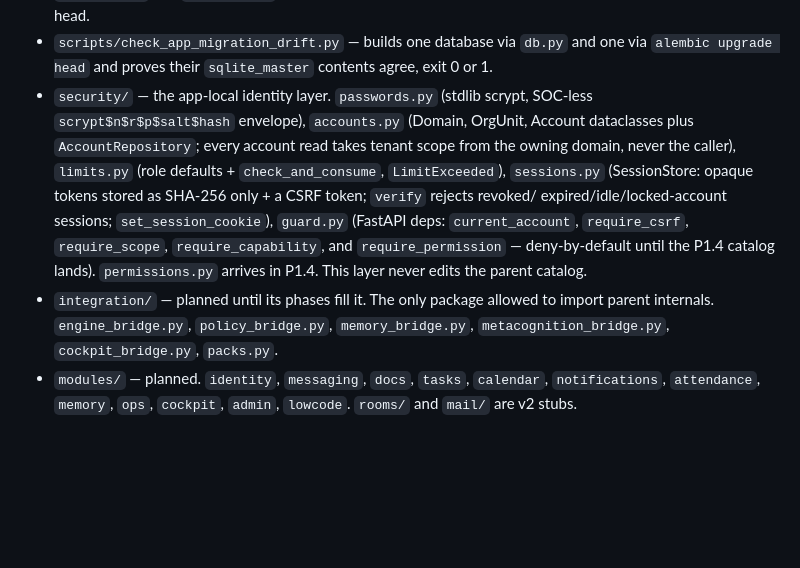
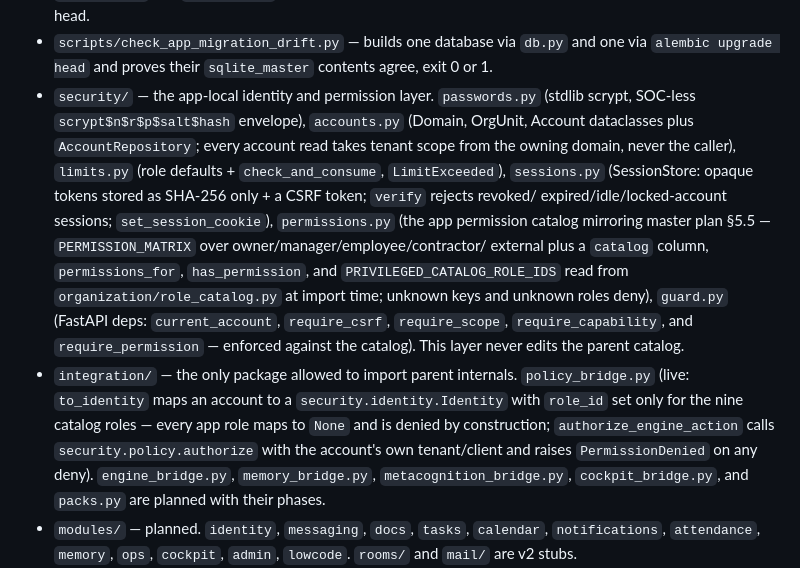
Before and after one commit to HatemIsmailShalaby1979/Helix-Prime, a Markdown page: helix_codex_app/repomap.md, the part around the change. Drawn GitHub-style; blank space fills up the shorter version.

```diff
--- a/helix_codex_app/repomap.md
+++ b/helix_codex_app/repomap.md
@@ -25,18 +25,24 @@ Folders marked "planned" do not exist yet. Create them only under the prompt tha
   parent migration head.
 - `scripts/check_app_migration_drift.py` — builds one database via `db.py` and one via
   `alembic upgrade head` and proves their `sqlite_master` contents agree, exit 0 or 1.
-- `security/` — the app-local identity layer. `passwords.py` (stdlib scrypt, SOC-less
+- `security/` — the app-local identity and permission layer. `passwords.py` (stdlib scrypt, SOC-less
   `scrypt$n$r$p$salt$hash` envelope), `accounts.py` (Domain, OrgUnit, Account dataclasses plus
   `AccountRepository`; every account read takes tenant scope from the owning domain, never the
   caller), `limits.py` (role defaults + `check_and_consume`, `LimitExceeded`), `sessions.py`
   (SessionStore: opaque tokens stored as SHA-256 only + a CSRF token; `verify` rejects revoked/
-  expired/idle/locked-account sessions; `set_session_cookie`), `guard.py` (FastAPI deps:
-  `current_account`, `require_csrf`, `require_scope`, `require_capability`, and
-  `require_permission` — deny-by-default until the P1.4 catalog lands). `permissions.py` arrives
-  in P1.4. This layer never edits the parent catalog.
-- `integration/` — planned until its phases fill it. The only package allowed to import parent
-  internals. `engine_bridge.py`, `policy_bridge.py`, `memory_bridge.py`, `metacognition_bridge.py`,
-  `cockpit_bridge.py`, `packs.py`.
+  expired/idle/locked-account sessions; `set_session_cookie`), `permissions.py` (the app permission
+  catalog mirroring master plan §5.5 — `PERMISSION_MATRIX` over owner/manager/employee/contractor/
+  external plus a `catalog` column, `permissions_for`, `has_permission`, and
+  `PRIVILEGED_CATALOG_ROLE_IDS` read from `organization/role_catalog.py` at import time; unknown keys
+  and unknown roles deny), `guard.py` (FastAPI deps: `current_account`, `require_csrf`,
+  `require_scope`, `require_capability`, and `require_permission` — enforced against the catalog).
+  This layer never edits the parent catalog.
+- `integration/` — the only package allowed to import parent internals. `policy_bridge.py` (live:
+  `to_identity` maps an account to a `security.identity.Identity` with `role_id` set only for the
+  nine catalog roles — every app role maps to `None` and is denied by construction;
+  `authorize_engine_action` calls `security.policy.authorize` with the account's own tenant/client
+  and raises `PermissionDenied` on any deny). `engine_bridge.py`, `memory_bridge.py`,
+  `metacognition_bridge.py`, `cockpit_bridge.py`, and `packs.py` are planned with their phases.
 - `modules/` — planned. `identity`, `messaging`, `docs`, `tasks`, `calendar`, `notifications`,
   `attendance`, `memory`, `ops`, `cockpit`, `admin`, `lowcode`. `rooms/` and `mail/` are v2 stubs.
 - `templates/` — the Jinja shell. `base.html`, `shell/`, `partials/` exist. `auth/`, `admin/`, and
```
Also changed, not shown: helix_codex_app/agents.md (+23 -5 lines), helix_codex_app/governance.md (+2 -1 lines).
